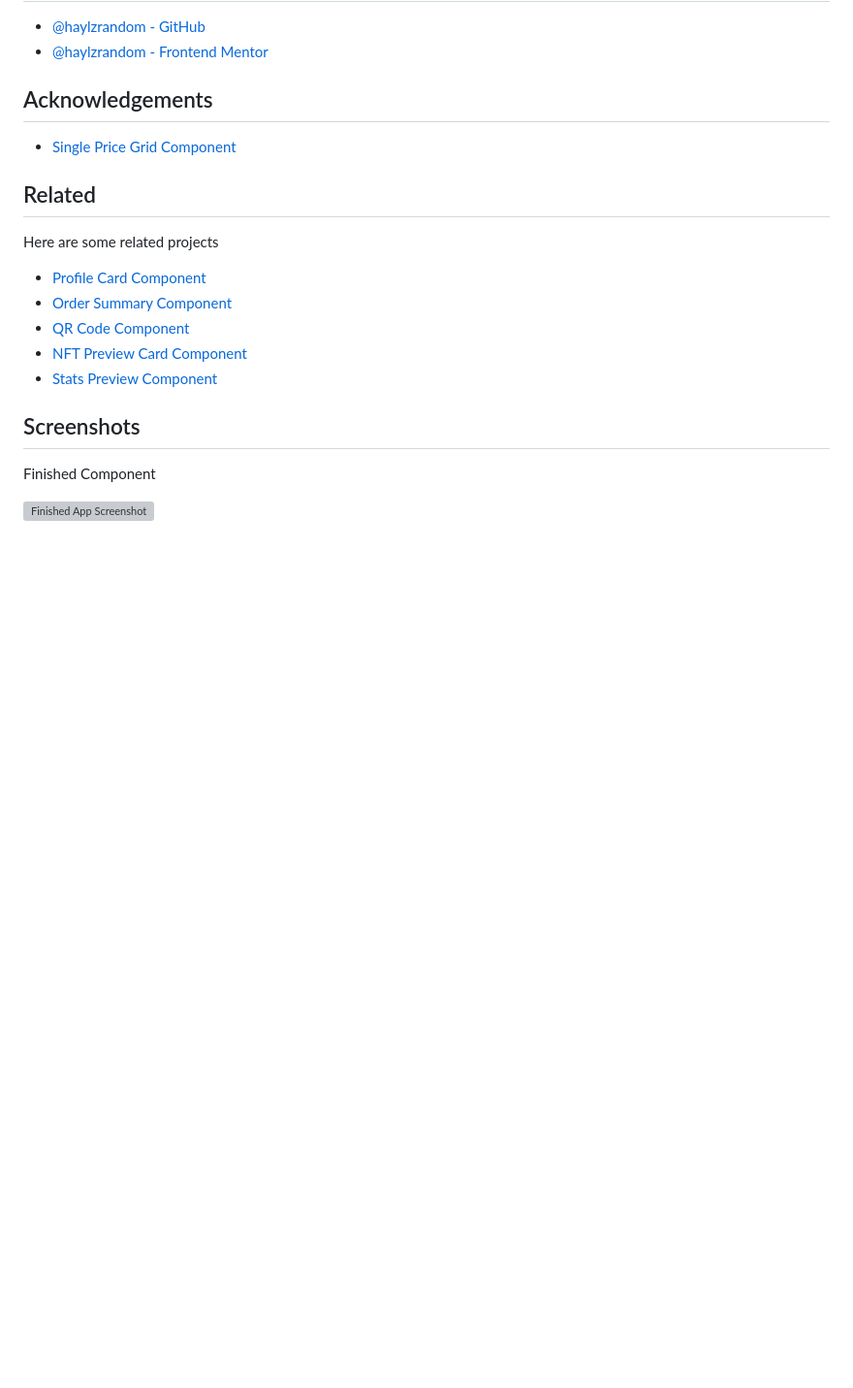
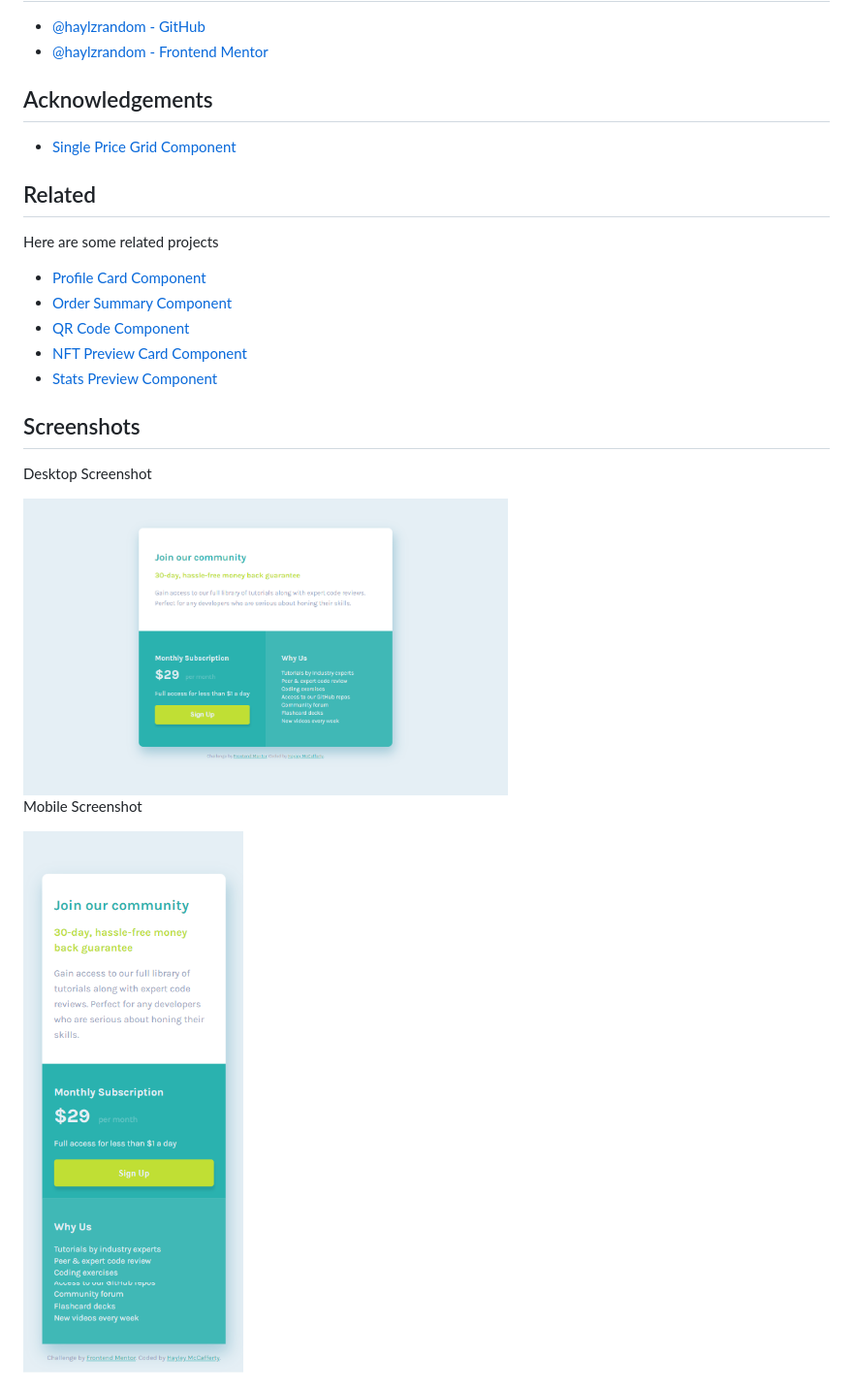
Before and after one commit to HaylzRandom/single-price-component, a Markdown page: README.md, the part around the change. Shown: that part at 97% size. Rendered like a GitHub page; pictures changed too: screenshots/desktop-screenshot.png (added), screenshots/mobile-screenshot.png (added); blank space fills up the shorter version; grey boxes are pictures that could not be loaded.

Commit message:
Completed mobile design of component

```diff
--- a/README.md
+++ b/README.md
@@ -38,6 +38,10 @@ Here are some related projects
 
 ## Screenshots
 
-Finished Component
+Desktop Screenshot
 
-<img src="./screenshots/finished-screenshot.png" alt="Finished App Screenshot" width="500">
+<img src="./screenshots/desktop-screenshot.png" alt="Desktop Screenshot" width="500">
+
+Mobile Screenshot
+
+<img src="./screenshots/mobile-screenshot.png" alt="Mobile Screenshot" width="500" height="500">
```
Also changed, not shown: 1 other file.
